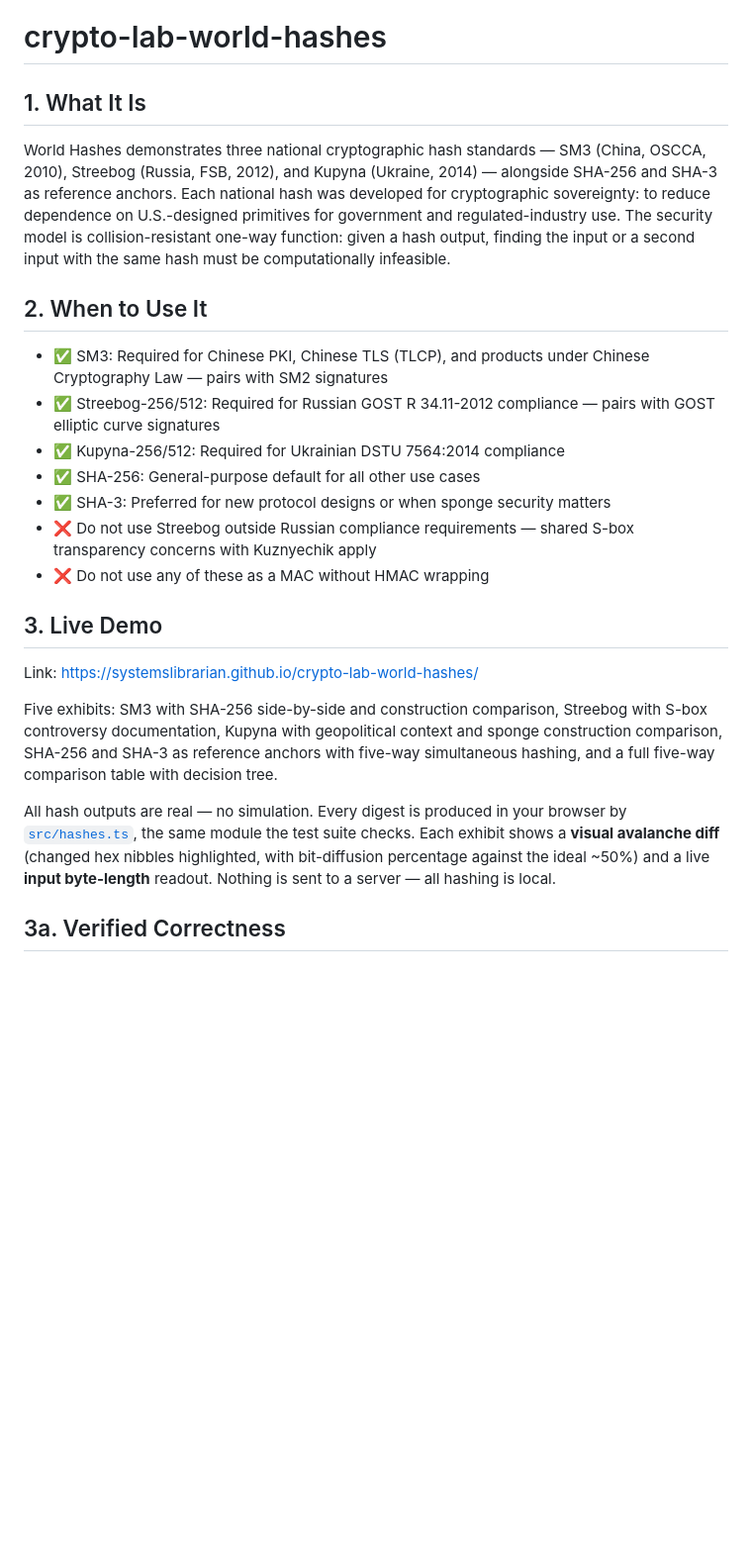
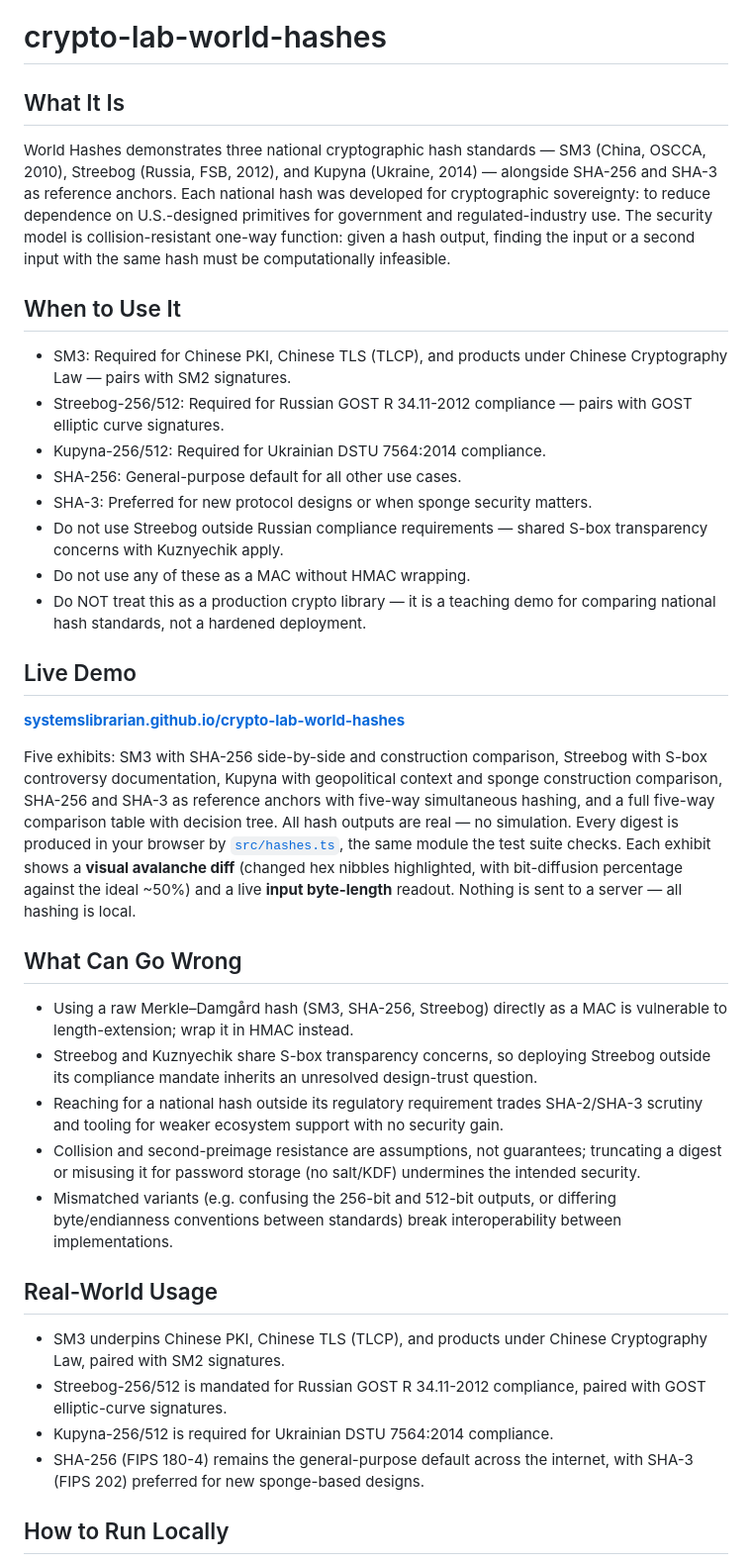
Before and after one commit to systemslibrarian/crypto-lab-world-hashes, a Markdown page: README.md, the part around one of its changes. Shown at 99% size. Rendered like a GitHub page; blank space fills up the shorter version.

Commit message:
docs: normalize README to canonical crypto-lab template + Related Demos
Uniform sections (What It Is / When to Use It / Live Demo / What Can Go Wrong /
Real-World Usage / How to Run Locally / Related Demos), standardized live-demo
link and footer, cross-links to sibling demos. Existing prose preserved.

Co-Authored-By: Claude Opus 4.8 (1M context) <noreply@anthropic.com>

```diff
--- a/README.md
+++ b/README.md
@@ -1,25 +1,40 @@
 # crypto-lab-world-hashes
 
-## 1. What It Is
+## What It Is
 
 World Hashes demonstrates three national cryptographic hash standards — SM3 (China, OSCCA, 2010), Streebog (Russia, FSB, 2012), and Kupyna (Ukraine, 2014) — alongside SHA-256 and SHA-3 as reference anchors. Each national hash was developed for cryptographic sovereignty: to reduce dependence on U.S.-designed primitives for government and regulated-industry use. The security model is collision-resistant one-way function: given a hash output, finding the input or a second input with the same hash must be computationally infeasible.
 
-## 2. When to Use It
+## When to Use It
 
-- ✅ SM3: Required for Chinese PKI, Chinese TLS (TLCP), and products under Chinese Cryptography Law — pairs with SM2 signatures
-- ✅ Streebog-256/512: Required for Russian GOST R 34.11-2012 compliance — pairs with GOST elliptic curve signatures
-- ✅ Kupyna-256/512: Required for Ukrainian DSTU 7564:2014 compliance
-- ✅ SHA-256: General-purpose default for all other use cases
-- ✅ SHA-3: Preferred for new protocol designs or when sponge security matters
-- ❌ Do not use Streebog outside Russian compliance requirements — shared S-box transparency concerns with Kuznyechik apply
-- ❌ Do not use any of these as a MAC without HMAC wrapping
+- SM3: Required for Chinese PKI, Chinese TLS (TLCP), and products under Chinese Cryptography Law — pairs with SM2 signatures.
+- Streebog-256/512: Required for Russian GOST R 34.11-2012 compliance — pairs with GOST elliptic curve signatures.
+- Kupyna-256/512: Required for Ukrainian DSTU 7564:2014 compliance.
+- SHA-256: General-purpose default for all other use cases.
+- SHA-3: Preferred for new protocol designs or when sponge security matters.
+- Do not use Streebog outside Russian compliance requirements — shared S-box transparency concerns with Kuznyechik apply.
+- Do not use any of these as a MAC without HMAC wrapping.
+- Do NOT treat this as a production crypto library — it is a teaching demo for comparing national hash standards, not a hardened deployment.
 
-## 3. Live Demo
+## Live Demo
 
-Link: https://systemslibrarian.github.io/crypto-lab-world-hashes/
+**[systemslibrarian.github.io/crypto-lab-world-hashes](https://systemslibrarian.github.io/crypto-lab-world-hashes/)**
 
-Five exhibits: SM3 with SHA-256 side-by-side and construction comparison, Streebog with S-box controversy documentation, Kupyna with geopolitical context and sponge construction comparison, SHA-256 and SHA-3 as reference anchors with five-way simultaneous hashing, and a full five-way comparison table with decision tree.
+Five exhibits: SM3 with SHA-256 side-by-side and construction comparison, Streebog with S-box controversy documentation, Kupyna with geopolitical context and sponge construction comparison, SHA-256 and SHA-3 as reference anchors with five-way simultaneous hashing, and a full five-way comparison table with decision tree. All hash outputs are real — no simulation. Every digest is produced in your browser by [`src/hashes.ts`](src/hashes.ts), the same module the test suite checks. Each exhibit shows a **visual avalanche diff** (changed hex nibbles highlighted, with bit-diffusion percentage against the ideal ~50%) and a live **input byte-length** readout. Nothing is sent to a server — all hashing is local.
 
-All hash outputs are real — no simulation. Every digest is produced in your browser by [`src/hashes.ts`](src/hashes.ts), the same module the test suite checks. Each exhibit shows a **visual avalanche diff** (changed hex nibbles highlighted, with bit-diffusion percentage against the ideal ~50%) and a live **input byte-length** readout. Nothing is sent to a server — all hashing is local.
+## What Can Go Wrong
 
-## 3a. Verified Correctness
+- Using a raw Merkle–Damgård hash (SM3, SHA-256, Streebog) directly as a MAC is vulnerable to length-extension; wrap it in HMAC instead.
+- Streebog and Kuznyechik share S-box transparency concerns, so deploying Streebog outside its compliance mandate inherits an unresolved design-trust question.
+- Reaching for a national hash outside its regulatory requirement trades SHA-2/SHA-3 scrutiny and tooling for weaker ecosystem support with no security gain.
+- Collision and second-preimage resistance are assumptions, not guarantees; truncating a digest or misusing it for password storage (no salt/KDF) undermines the intended security.
+- Mismatched variants (e.g. confusing the 256-bit and 512-bit outputs, or differing byte/endianness conventions between standards) break interoperability between implementations.
+
+## Real-World Usage
+
+- SM3 underpins Chinese PKI, Chinese TLS (TLCP), and products under Chinese Cryptography Law, paired with SM2 signatures.
+- Streebog-256/512 is mandated for Russian GOST R 34.11-2012 compliance, paired with GOST elliptic-curve signatures.
+- Kupyna-256/512 is required for Ukrainian DSTU 7564:2014 compliance.
+- SHA-256 (FIPS 180-4) remains the general-purpose default across the internet, with SHA-3 (FIPS 202) preferred for new sponge-based designs.
+
+## How to Run Locally
+
```
Also changed, not shown: other parts of README.md (+20 -16 lines).
